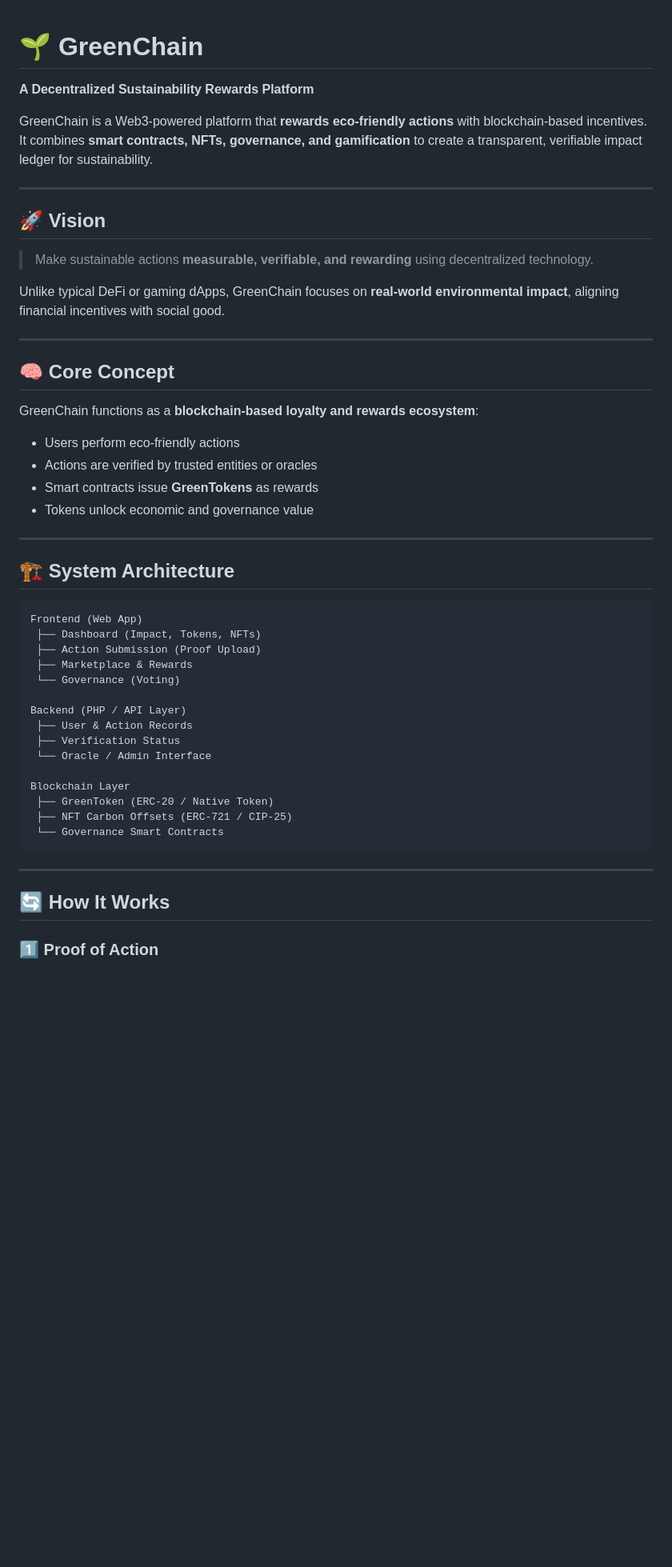
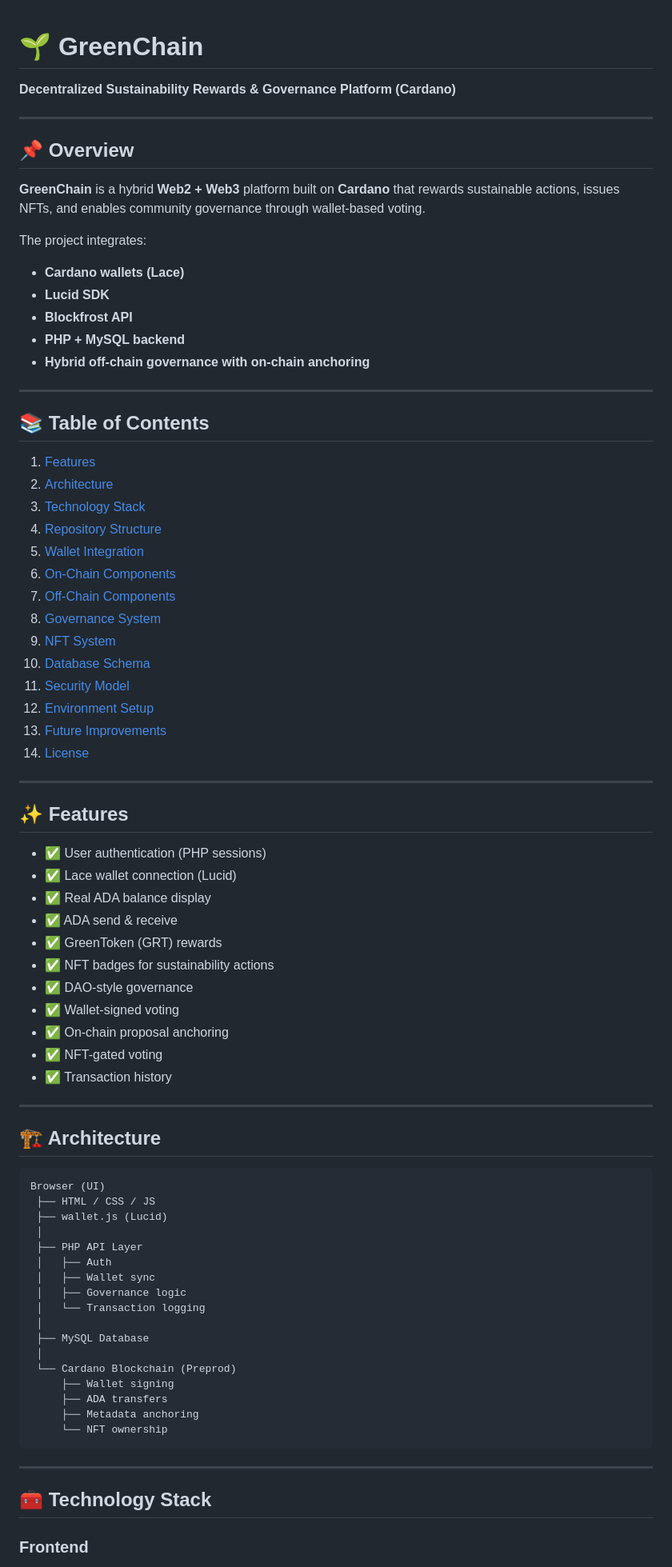
Before and after one commit to Daniella-Kamana/GreenChain, a Markdown page: README.md, the part around one of its changes. Shown at 80% size. Rendered like a GitHub page; blank space fills up the shorter version.

Commit message:
Revise README for clarity and detail
Updated the README to enhance clarity and detail about the GreenChain platform, including sections on features, technology stack, and governance.

````diff
--- a/README.md
+++ b/README.md
@@ -1,55 +1,83 @@
-
 # 🌱 GreenChain
 
-**A Decentralized Sustainability Rewards Platform**
-
-GreenChain is a Web3-powered platform that **rewards eco-friendly actions** with blockchain-based incentives.
-It combines **smart contracts, NFTs, governance, and gamification** to create a transparent, verifiable impact ledger for sustainability.
+**Decentralized Sustainability Rewards & Governance Platform (Cardano)**
 
 ---
 
-## 🚀 Vision
+## 📌 Overview
 
-> Make sustainable actions **measurable, verifiable, and rewarding** using decentralized technology.
+**GreenChain** is a hybrid **Web2 + Web3** platform built on **Cardano** that rewards sustainable actions, issues NFTs, and enables community governance through wallet-based voting.
 
-Unlike typical DeFi or gaming dApps, GreenChain focuses on **real-world environmental impact**, aligning financial incentives with social good.
+The project integrates:
+
+* **Cardano wallets (Lace)**
+* **Lucid SDK**
+* **Blockfrost API**
+* **PHP + MySQL backend**
+* **Hybrid off-chain governance with on-chain anchoring**
 
 ---
 
-## 🧠 Core Concept
+## 📚 Table of Contents
 
-GreenChain functions as a **blockchain-based loyalty and rewards ecosystem**:
-
-* Users perform eco-friendly actions
-* Actions are verified by trusted entities or oracles
-* Smart contracts issue **GreenTokens** as rewards
-* Tokens unlock economic and governance value
+1. [Features](#-features)
+2. [Architecture](#-architecture)
+3. [Technology Stack](#-technology-stack)
+4. [Repository Structure](#-repository-structure)
+5. [Wallet Integration](#-wallet-integration)
+6. [On-Chain Components](#-on-chain-components)
+7. [Off-Chain Components](#-off-chain-components)
+8. [Governance System](#-governance-system)
+9. [NFT System](#-nft-system)
+10. [Database Schema](#-database-schema)
+11. [Security Model](#-security-model)
+12. [Environment Setup](#-environment-setup)
+13. [Future Improvements](#-future-improvements)
+14. [License](#-license)
 
 ---
 
-## 🏗️ System Architecture
+## ✨ Features
+
+* ✅ User authentication (PHP sessions)
+* ✅ Lace wallet connection (Lucid)
+* ✅ Real ADA balance display
+* ✅ ADA send & receive
+* ✅ GreenToken (GRT) rewards
+* ✅ NFT badges for sustainability actions
+* ✅ DAO-style governance
+* ✅ Wallet-signed voting
+* ✅ On-chain proposal anchoring
+* ✅ NFT-gated voting
+* ✅ Transaction history
+
+---
+
+## 🏗 Architecture
 
 ```
-Frontend (Web App)
- ├── Dashboard (Impact, Tokens, NFTs)
- ├── Action Submission (Proof Upload)
- ├── Marketplace & Rewards
- └── Governance (Voting)
-
-Backend (PHP / API Layer)
- ├── User & Action Records
- ├── Verification Status
- └── Oracle / Admin Interface
-
-Blockchain Layer
- ├── GreenToken (ERC-20 / Native Token)
- ├── NFT Carbon Offsets (ERC-721 / CIP-25)
- └── Governance Smart Contracts
+Browser (UI)
+ ├── HTML / CSS / JS
+ ├── wallet.js (Lucid)
+ │
+ ├── PHP API Layer
+ │   ├── Auth
+ │   ├── Wallet sync
+ │   ├── Governance logic
+ │   └── Transaction logging
+ │
+ ├── MySQL Database
+ │
+ └── Cardano Blockchain (Preprod)
+     ├── Wallet signing
+     ├── ADA transfers
+     ├── Metadata anchoring
+     └── NFT ownership
 ```
 
 ---
 
-## 🔄 How It Works
+## 🧰 Technology Stack
 
-### 1️⃣ Proof of Action
+### Frontend
 
````
Also changed, not shown: other parts of README.md (+205 -190 lines).
